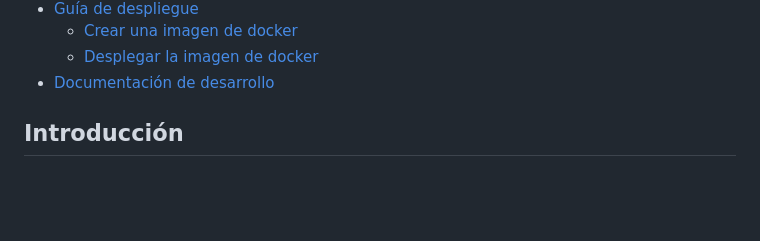
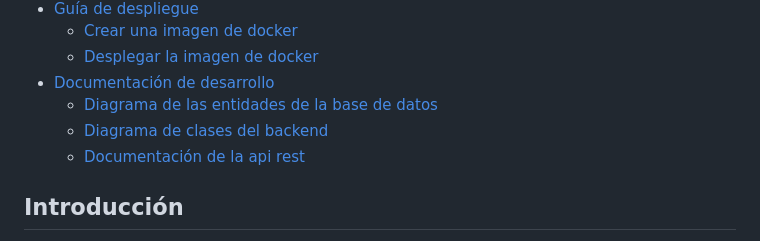
Before and after one commit to BraisCabo/TFG-BraisCabo, a Markdown page: README.md, the part around the change. GitHub-like rendering; blank space fills up the shorter version.

Commit message:
development documentation

```diff
--- a/README.md
+++ b/README.md
@@ -26,6 +26,9 @@
     - [Crear una imagen de docker](#crear-una-imagen-de-docker)
     - [Desplegar la imagen de docker](#desplegar-la-imagen-de-docker)
 - [Documentación de desarrollo](#documentación-de-desarrollo)
+  - [Diagrama de las entidades de la base de datos](#diagrama-de-las-entidades-de-la-base-de-datos)
+  - [Diagrama de clases del backend](#diagrama-de-clases-del-backend)
+  - [Documentación de la api rest](#documentación-de-la-api-rest)
 
 ## Introducción
 
```
